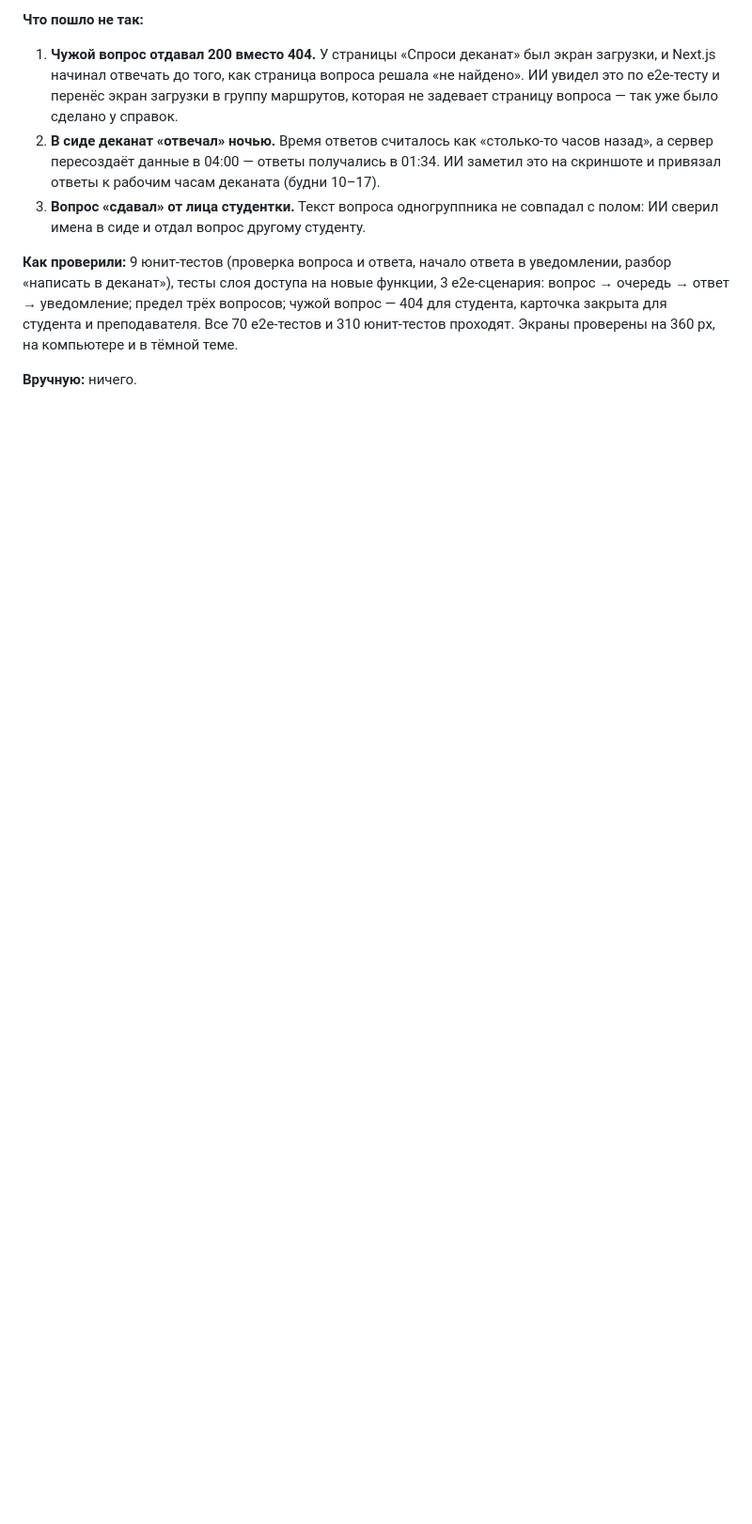
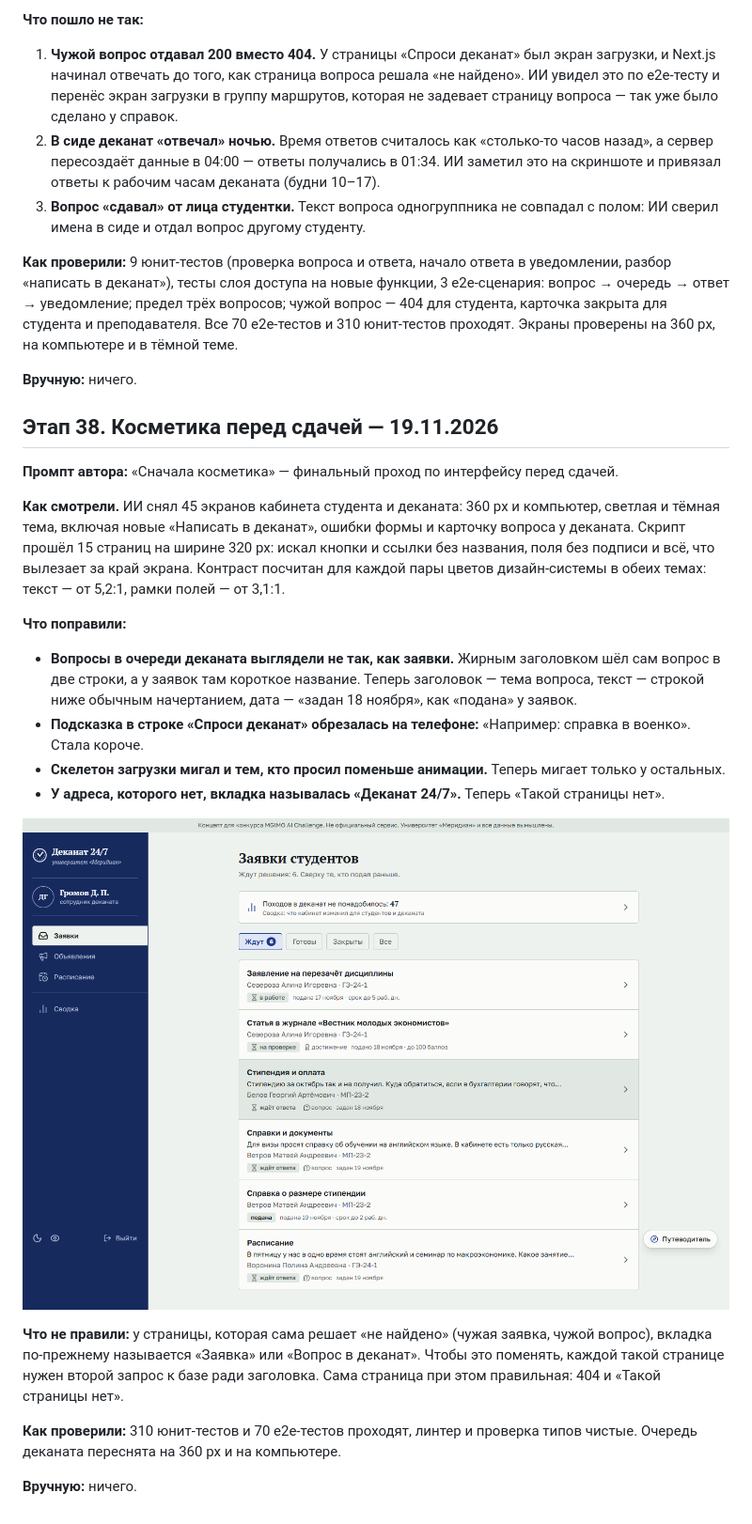
Before and after one commit to MrYar07/dekanat-24-7, a Markdown page: docs/process/JOURNAL.md, the part around the change. Shown at 94% size. Rendered like a GitHub page; pictures changed too: docs/process/screenshots/38-dean-queue.png (added); blank space fills up the shorter version.

```diff
--- a/docs/process/JOURNAL.md
+++ b/docs/process/JOURNAL.md
@@ -1128,3 +1128,23 @@
 **Как проверили:** 9 юнит-тестов (проверка вопроса и ответа, начало ответа в уведомлении, разбор «написать в деканат»), тесты слоя доступа на новые функции, 3 e2e-сценария: вопрос → очередь → ответ → уведомление; предел трёх вопросов; чужой вопрос — 404 для студента, карточка закрыта для студента и преподавателя. Все 70 e2e-тестов и 310 юнит-тестов проходят. Экраны проверены на 360 px, на компьютере и в тёмной теме.
 
 **Вручную:** ничего.
+
+## Этап 38. Косметика перед сдачей — 19.11.2026
+
+**Промпт автора:** «Сначала косметика» — финальный проход по интерфейсу перед сдачей.
+
+**Как смотрели.** ИИ снял 45 экранов кабинета студента и деканата: 360 px и компьютер, светлая и тёмная тема, включая новые «Написать в деканат», ошибки формы и карточку вопроса у деканата. Скрипт прошёл 15 страниц на ширине 320 px: искал кнопки и ссылки без названия, поля без подписи и всё, что вылезает за край экрана. Контраст посчитан для каждой пары цветов дизайн-системы в обеих темах: текст — от 5,2:1, рамки полей — от 3,1:1.
+
+**Что поправили:**
+- **Вопросы в очереди деканата выглядели не так, как заявки.** Жирным заголовком шёл сам вопрос в две строки, а у заявок там короткое название. Теперь заголовок — тема вопроса, текст — строкой ниже обычным начертанием, дата — «задан 18 ноября», как «подана» у заявок.
+- **Подсказка в строке «Спроси деканат» обрезалась на телефоне:** «Например: справка в военко». Стала короче.
+- **Скелетон загрузки мигал и тем, кто просил поменьше анимации.** Теперь мигает только у остальных.
+- **У адреса, которого нет, вкладка называлась «Деканат 24/7».** Теперь «Такой страницы нет».
+
+![Очередь деканата после правки](screenshots/38-dean-queue.png)
+
+**Что не правили:** у страницы, которая сама решает «не найдено» (чужая заявка, чужой вопрос), вкладка по-прежнему называется «Заявка» или «Вопрос в деканат». Чтобы это поменять, каждой такой странице нужен второй запрос к базе ради заголовка. Сама страница при этом правильная: 404 и «Такой страницы нет».
+
+**Как проверили:** 310 юнит-тестов и 70 e2e-тестов проходят, линтер и проверка типов чистые. Очередь деканата переснята на 360 px и на компьютере.
+
+**Вручную:** ничего.
```
Also changed, not shown: 5 other files.
